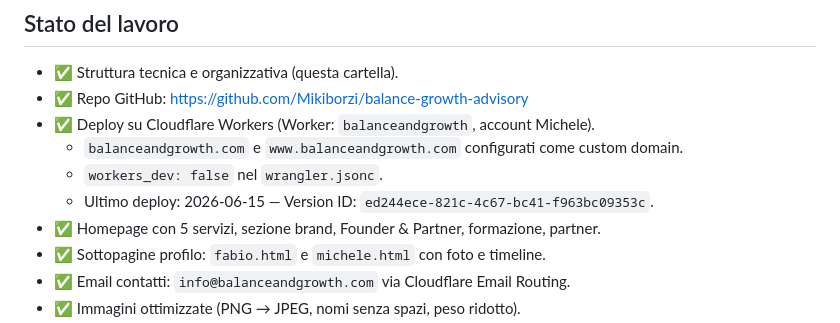
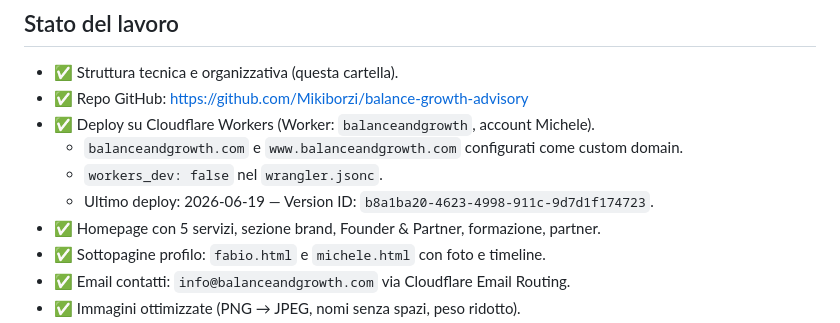
Before and after one commit to Mikiborzi/balance-growth-advisory, a Markdown page: CLAUDE.md, the part around the change. Rendered like a GitHub page.

Commit message:
docs: aggiorna Version ID deploy in CLAUDE.md (b8a1ba20)
Co-Authored-By: Claude Sonnet 4.6 <noreply@anthropic.com>

```diff
--- a/CLAUDE.md
+++ b/CLAUDE.md
@@ -104,7 +104,7 @@ npx wrangler deploy
 - ✅ Deploy su Cloudflare Workers (Worker: `balanceandgrowth`, account Michele).
   - `balanceandgrowth.com` e `www.balanceandgrowth.com` configurati come custom domain.
   - `workers_dev: false` nel `wrangler.jsonc`.
-  - Ultimo deploy: 2026-06-15 — Version ID: `ed244ece-821c-4c67-bc41-f963bc09353c`.
+  - Ultimo deploy: 2026-06-19 — Version ID: `b8a1ba20-4623-4998-911c-9d7d1f174723`.
 - ✅ Homepage con 5 servizi, sezione brand, Founder & Partner, formazione, partner.
 - ✅ Sottopagine profilo: `fabio.html` e `michele.html` con foto e timeline.
 - ✅ Email contatti: `info@balanceandgrowth.com` via Cloudflare Email Routing.
```
